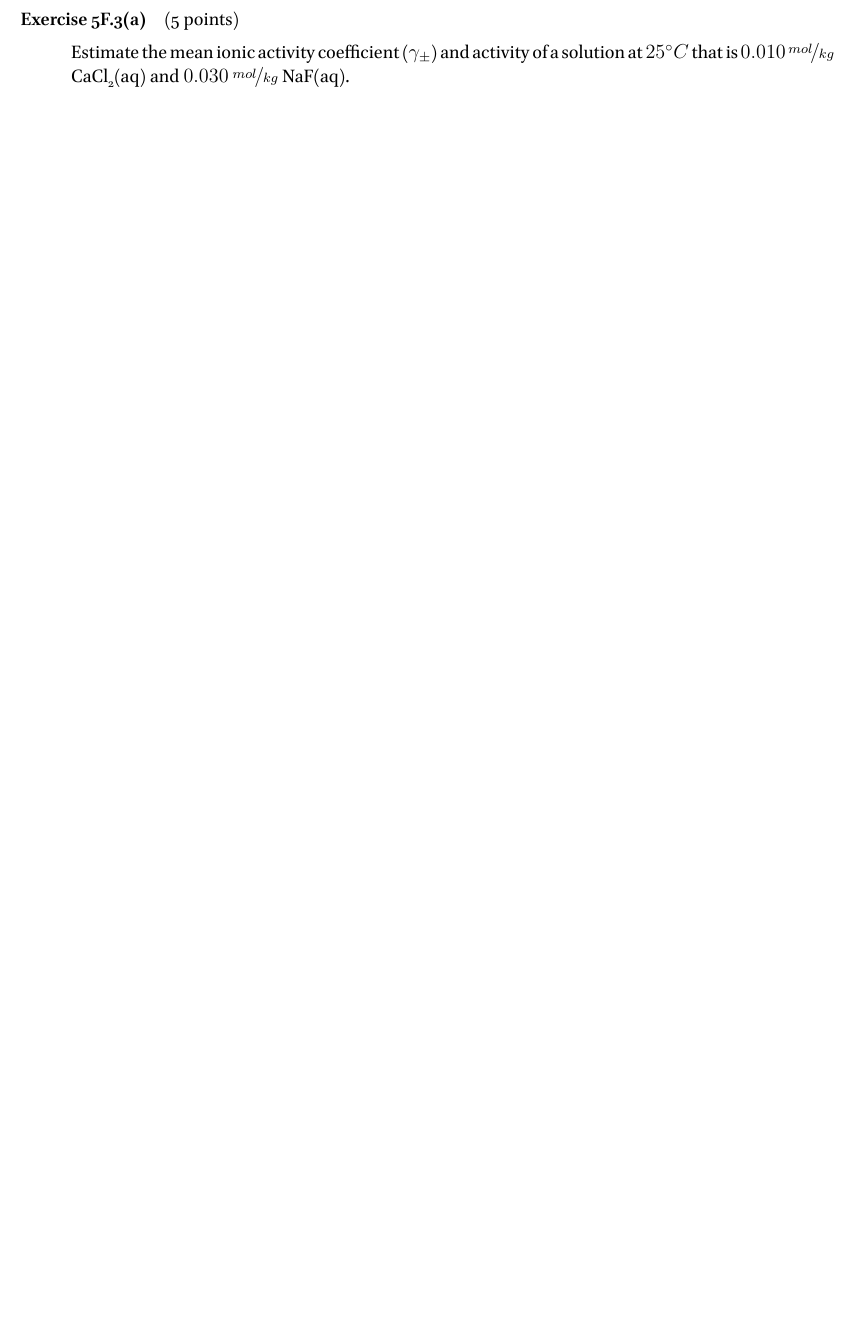
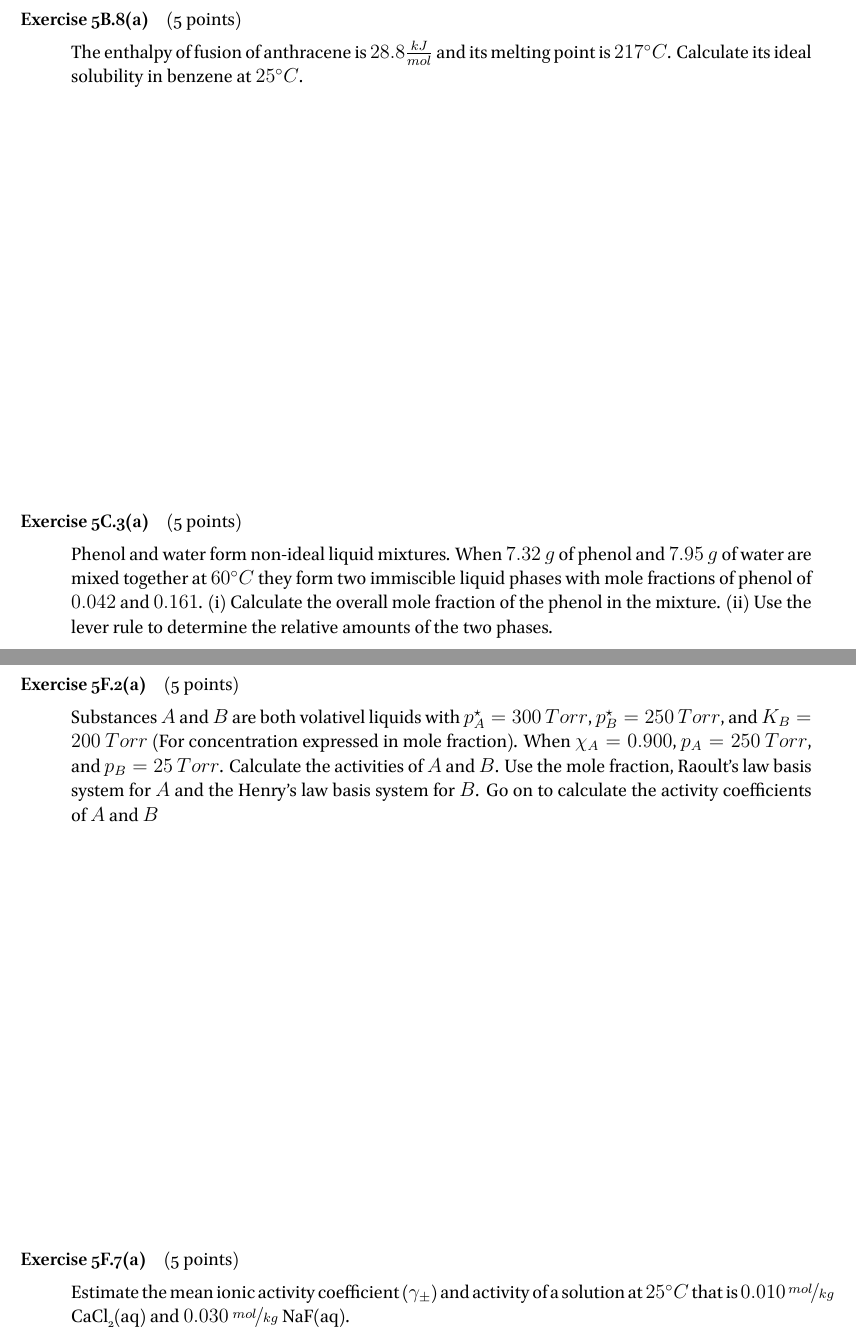
Before and after one commit to RowleyLab/3610, a LaTeX book (Homework/Homework_05.tex): part of page 2 of 3 before the commit and two parts of pages 2 and 3 of 4 after it, the two joined at a grey line, cut at the place of the change, the shorter picture padded with empty space. The pictures show the PDF file Homework/Homework_05.pdf that the author committed with the source.

Commit message:
Add homework 5 pdf

```diff
--- a/Homework/Homework_05.tex
+++ b/Homework/Homework_05.tex
@@ -11,7 +11,7 @@
 Name: \rule[-.1mm]{15em}{0.1pt}
 
 \begin{description}
-	\item [Exercise 5A.9(a)] ~ (5 points)
+	\item [Exercise 5A.8(a)] ~ (5 points)
 
 	At $300~K$, the partial vapor pressure of \ch{HCl} (that is, the partial pressure of the \ch{HCl} vapor) in liquid \ch{GeCl4} is as follows:
 
@@ -24,14 +24,27 @@ Name: \rule[-.1mm]{15em}{0.1pt}
 
 	\vspace{15em}
 	\item [Exercise 5B.2(a)] ~ (5 points)
+
 	The vapor pressure of benzene is $53.3~kPa$ at $60.6^\circ C$, but it fell to $51.5~kPa$ when $19.0~g$ of a non-volatile organic copound was dissolved in $500~g$ of benzene. Calculate the molar mass of the compound
 
 
+	\vspace{25em}
+	\item [Exercise 5B.8(a)] ~ (5 points)
+
+	The enthalpy of fusion of anthracene is $28.8\frac{kJ}{mol}$ and its melting point is $217^\circ C$. Calculate its ideal solubility in benzene at $25^\circ C$.
+
 	\vspace{20em}
+	\item [Exercise 5C.3(a)] ~ (5 points)
 
+	Phenol and water form non-ideal liquid mixtures. When $7.32~g$ of phenol and $7.95~g$ of water are mixed together at $60^\circ C$ they form two immiscible liquid phases with mole fractions of phenol of $0.042$  and $0.161$. (i) Calculate the overall mole fraction of the phenol in the mixture. (ii) Use the lever rule to determine the relative amounts of the two phases.
 
+	\vspace{25em}
+	\item [Exercise 5F.2(a)] ~ (5 points)
 
-	\item [Exercise 5F.3(a)] ~ (5 points)
+Substances $A$ and $B$ are both volativel liquids with $p_A^\star=300~Torr$, $p_B^\star=250~Torr$, and $K_B=200~Torr$ (For concentration expressed in mole fraction). When $\chi_A=0.900$, $p_A=250~Torr$, and $p_B=25~Torr$. Calculate the activities of $A$ and $B$. Use the mole fraction, Raoult's law basis system for $A$ and the Henry's law basis system for $B$. Go on to calculate the activity coefficients of $A$ and $B$
+
+	\vspace{20em}
+	\item [Exercise 5F.7(a)] ~ (5 points)
 
 	Estimate the mean ionic activity coefficient ($\gamma_\pm$) and activity of a solution at $25^\circ C$ that is $0.010~\nicefrac{mol}{kg}$ \ch{CaCl2(aq)} and $0.030~\nicefrac{mol}{kg}$ \ch{NaF(aq)}.
 
```
Also changed, not shown: Homework/Homework_05.pdf.
